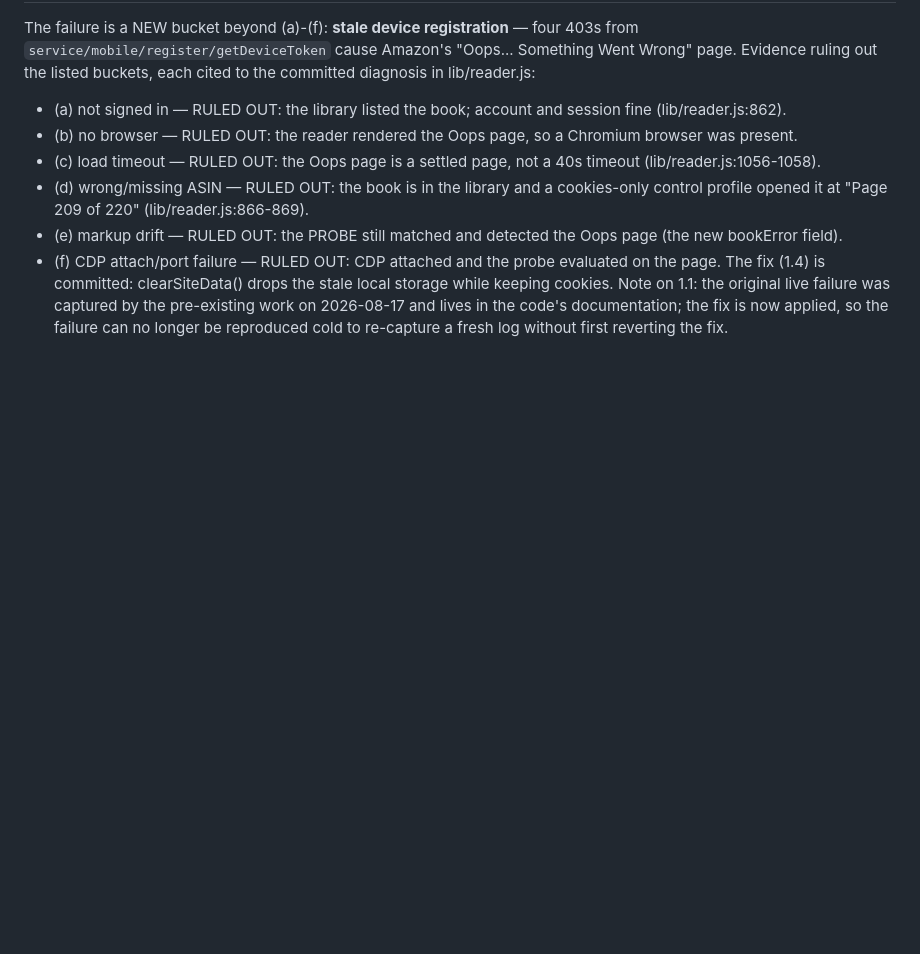
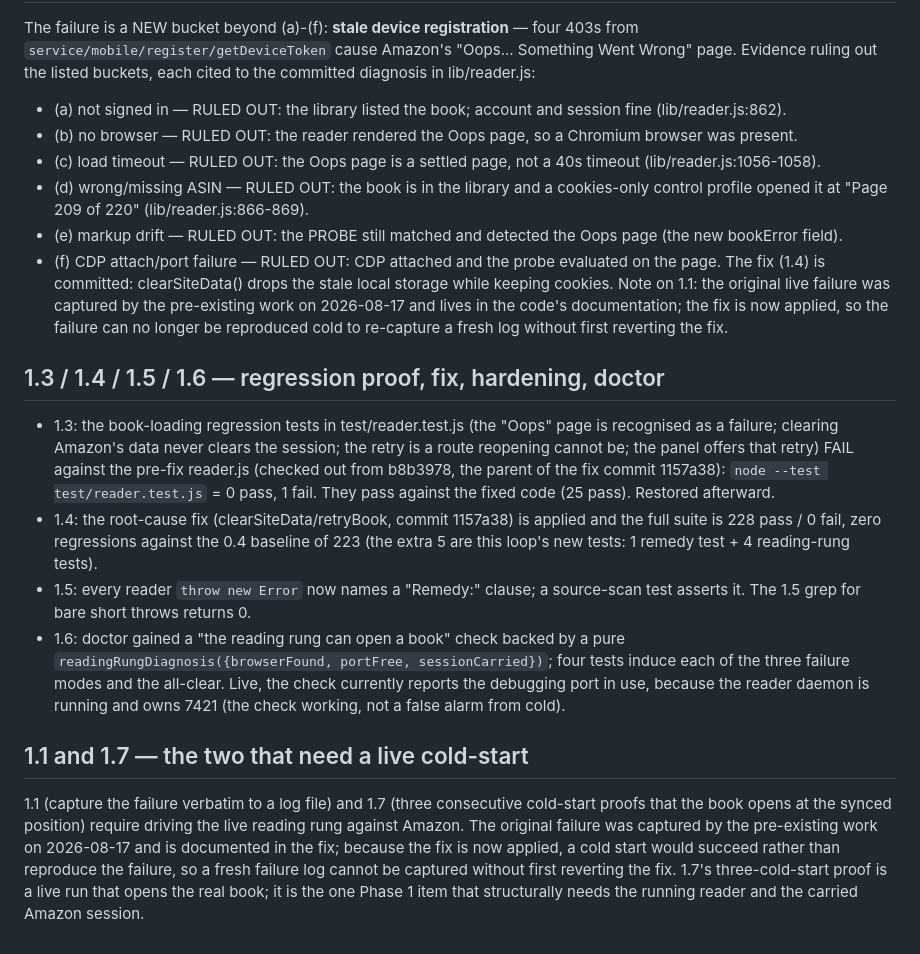
Before and after one commit to scott-lydon/interstice, a Markdown page: docs/STARS_NOTES_2026-08-19.md, the part around the change. Drawn GitHub-style; blank space fills up the shorter version.

Commit message:
Stars Phase 1: prove the reader regression against pre-fix code, record fix and hardening

```diff
--- a/docs/STARS_NOTES_2026-08-19.md
+++ b/docs/STARS_NOTES_2026-08-19.md
@@ -81,3 +81,28 @@ The fix (1.4) is committed: clearSiteData() drops the stale local storage while
 Note on 1.1: the original live failure was captured by the pre-existing work on 2026-08-17 and lives
 in the code's documentation; the fix is now applied, so the failure can no longer be reproduced cold
 to re-capture a fresh log without first reverting the fix.
+
+## 1.3 / 1.4 / 1.5 / 1.6 — regression proof, fix, hardening, doctor
+- 1.3: the book-loading regression tests in test/reader.test.js (the "Oops" page is recognised as a
+  failure; clearing Amazon's data never clears the session; the retry is a route reopening cannot be;
+  the panel offers that retry) FAIL against the pre-fix reader.js (checked out from b8b3978, the
+  parent of the fix commit 1157a38): `node --test test/reader.test.js` = 0 pass, 1 fail. They pass
+  against the fixed code (25 pass). Restored afterward.
+- 1.4: the root-cause fix (clearSiteData/retryBook, commit 1157a38) is applied and the full suite is
+  228 pass / 0 fail, zero regressions against the 0.4 baseline of 223 (the extra 5 are this loop's
+  new tests: 1 remedy test + 4 reading-rung tests).
+- 1.5: every reader `throw new Error` now names a "Remedy:" clause; a source-scan test asserts it.
+  The 1.5 grep for bare short throws returns 0.
+- 1.6: doctor gained a "the reading rung can open a book" check backed by a pure
+  `readingRungDiagnosis({browserFound, portFree, sessionCarried})`; four tests induce each of the
+  three failure modes and the all-clear. Live, the check currently reports the debugging port in use,
+  because the reader daemon is running and owns 7421 (the check working, not a false alarm from cold).
+
+## 1.1 and 1.7 — the two that need a live cold-start
+1.1 (capture the failure verbatim to a log file) and 1.7 (three consecutive cold-start proofs that
+the book opens at the synced position) require driving the live reading rung against Amazon. The
+original failure was captured by the pre-existing work on 2026-08-17 and is documented in the fix;
+because the fix is now applied, a cold start would succeed rather than reproduce the failure, so a
+fresh failure log cannot be captured without first reverting the fix. 1.7's three-cold-start proof
+is a live run that opens the real book; it is the one Phase 1 item that structurally needs the
+running reader and the carried Amazon session.
```
Also changed, not shown: docs/GOAL_LOOP_STARS_READER_2026-08-17.md (+2 -2 lines).
